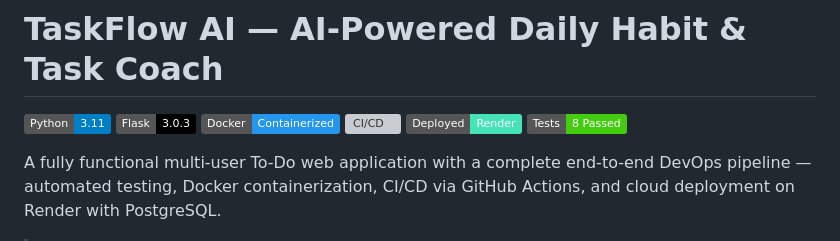
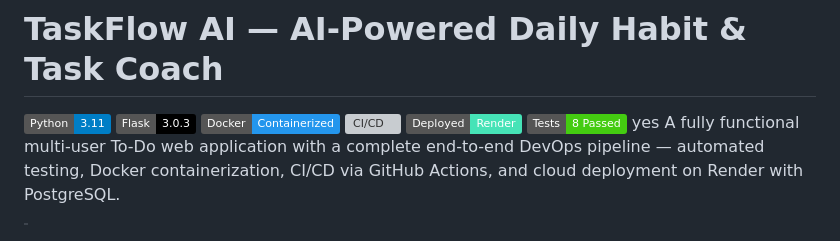
Before and after one commit to 1R5HAD/TaskFlow-AI, a Markdown page: README.md, the part around the change. GitHub-like rendering; badges without logos; grey boxes are pictures that could not be loaded.

Commit message:
Modify README with project description and badges
Updated README to include additional information.

```diff
--- a/README.md
+++ b/README.md
@@ -6,7 +6,7 @@
 ![CI/CD](https://img.shields.io/badge/CI%2FCD-GitHub%20Actions-2088FF?logo=githubactions)
 ![Deploy](https://img.shields.io/badge/Deployed-Render-46E3B7?logo=render)
 ![Tests](https://img.shields.io/badge/Tests-8%20Passed-brightgreen?logo=pytest)
-
+yes
 A fully functional multi-user To-Do web application with a complete end-to-end DevOps pipeline — automated testing, Docker containerization, CI/CD via GitHub Actions, and cloud deployment on Render with PostgreSQL.
 
 > 🎓 Built as part of the **DevOps (25CSE1663)** course — Semester 6, CSE, BNMIT
```
